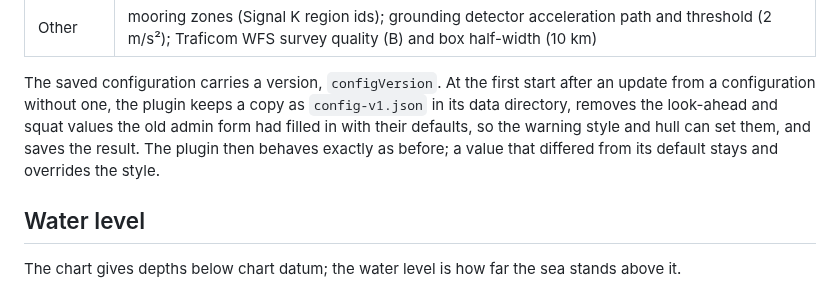
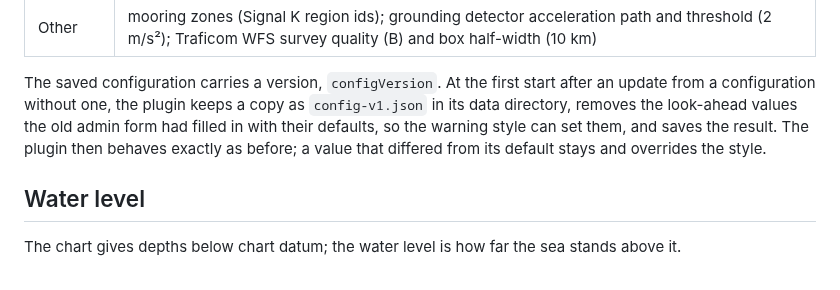
Before and after one commit to KEGustafsson/signalk-underkeel, a Markdown page: README.md, the part around one of its changes. Drawn GitHub-style.

```diff
--- a/README.md
+++ b/README.md
@@ -187,8 +185,8 @@ Expert settings, with their defaults:
 
 The saved configuration carries a version, `configVersion`. At the first start after an update
 from a configuration without one, the plugin keeps a copy as `config-v1.json` in its data
-directory, removes the look-ahead and squat values the old admin form had filled in with their
-defaults, so the warning style and hull can set them, and saves the result. The plugin then
+directory, removes the look-ahead values the old admin form had filled in with their
+defaults, so the warning style can set them, and saves the result. The plugin then
 behaves exactly as before; a value that differed from its default stays and overrides the
 style.
 
```
Also changed, not shown: other parts of README.md (+24 -26 lines), CHANGELOG.md (+10 -12 lines), docs/DEVELOPMENT-PLAN.md (+11 -13 lines), docs/images/how-it-works/setup-panel.png, 12 other files.
